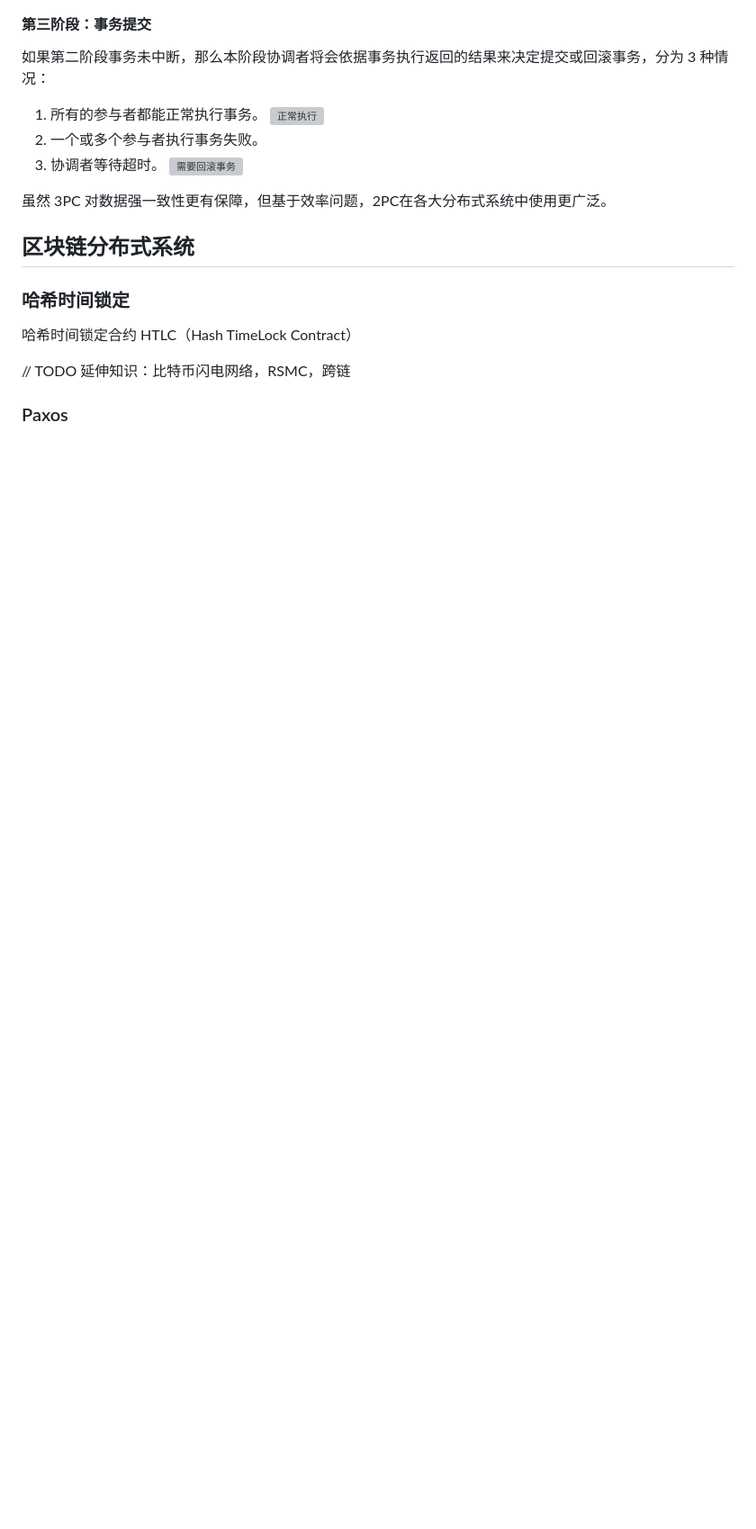
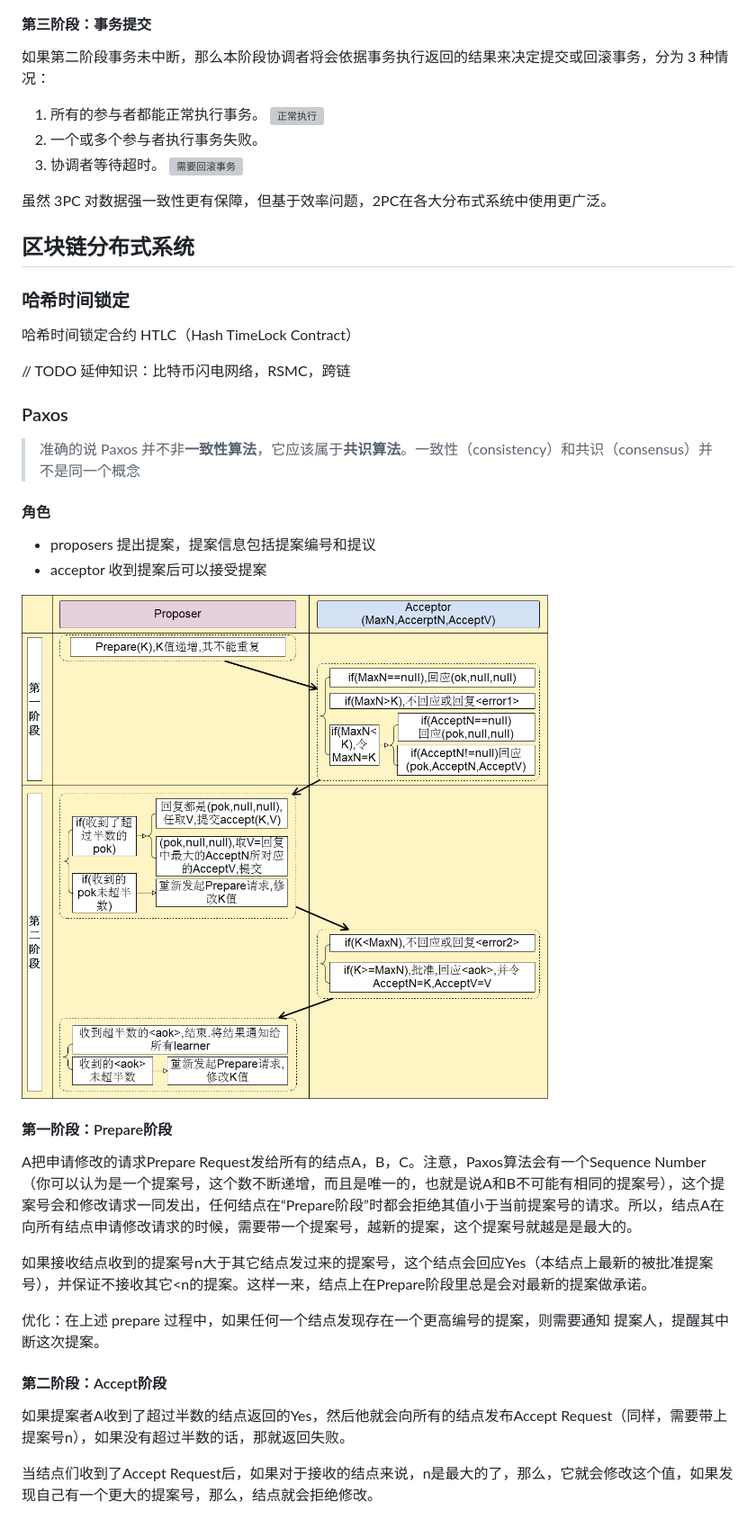
Before and after one commit to ifuture-pro/developer-notes, a Markdown page: DevOps/分布式系统数据一致性.md, the part around the change. Shown: that part at 90% size. Rendered like a GitHub page; pictures changed too: assets/img/paxos-flow.png (added); blank space fills up the shorter version; grey boxes are pictures that could not be loaded.

Commit message:
sundry

```diff
--- a/DevOps/分布式系统数据一致性.md
+++ b/DevOps/分布式系统数据一致性.md
@@ -70,3 +70,25 @@
 // TODO 延伸知识：比特币闪电网络，RSMC，跨链
 
 ### Paxos
+
+> 准确的说 Paxos 并不非**一致性算法**，它应该属于**共识算法**。一致性（consistency）和共识（consensus）并不是同一个概念
+
+#### 角色
+* proposers 提出提案，提案信息包括提案编号和提议
+* acceptor 收到提案后可以接受提案
+
+![paxos](../assets/img/paxos-flow.png)
+
+#### 第一阶段：Prepare阶段
+
+A把申请修改的请求Prepare Request发给所有的结点A，B，C。注意，Paxos算法会有一个Sequence Number（你可以认为是一个提案号，这个数不断递增，而且是唯一的，也就是说A和B不可能有相同的提案号），这个提案号会和修改请求一同发出，任何结点在“Prepare阶段”时都会拒绝其值小于当前提案号的请求。所以，结点A在向所有结点申请修改请求的时候，需要带一个提案号，越新的提案，这个提案号就越是是最大的。
+
+如果接收结点收到的提案号n大于其它结点发过来的提案号，这个结点会回应Yes（本结点上最新的被批准提案号），并保证不接收其它<n的提案。这样一来，结点上在Prepare阶段里总是会对最新的提案做承诺。
+
+优化：在上述 prepare 过程中，如果任何一个结点发现存在一个更高编号的提案，则需要通知 提案人，提醒其中断这次提案。
+
+#### 第二阶段：Accept阶段
+
+如果提案者A收到了超过半数的结点返回的Yes，然后他就会向所有的结点发布Accept Request（同样，需要带上提案号n），如果没有超过半数的话，那就返回失败。
+
+当结点们收到了Accept Request后，如果对于接收的结点来说，n是最大的了，那么，它就会修改这个值，如果发现自己有一个更大的提案号，那么，结点就会拒绝修改。
```
Also changed, not shown: Notepad/opensource-awesome.md (+2 -1 lines), blockchain/区块链概念汇总.md (+3 -1 lines).
